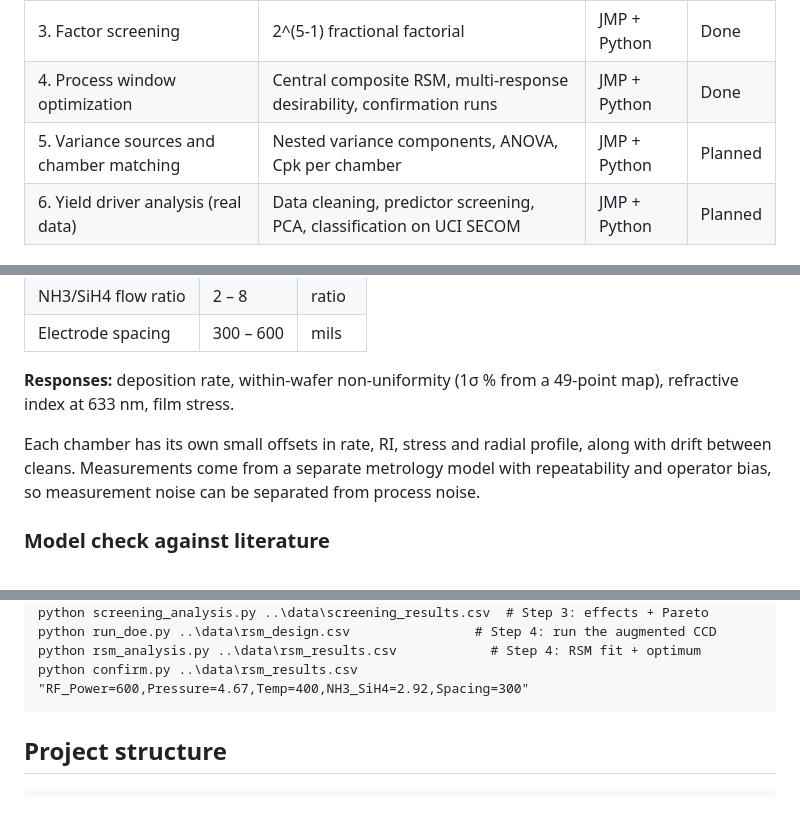
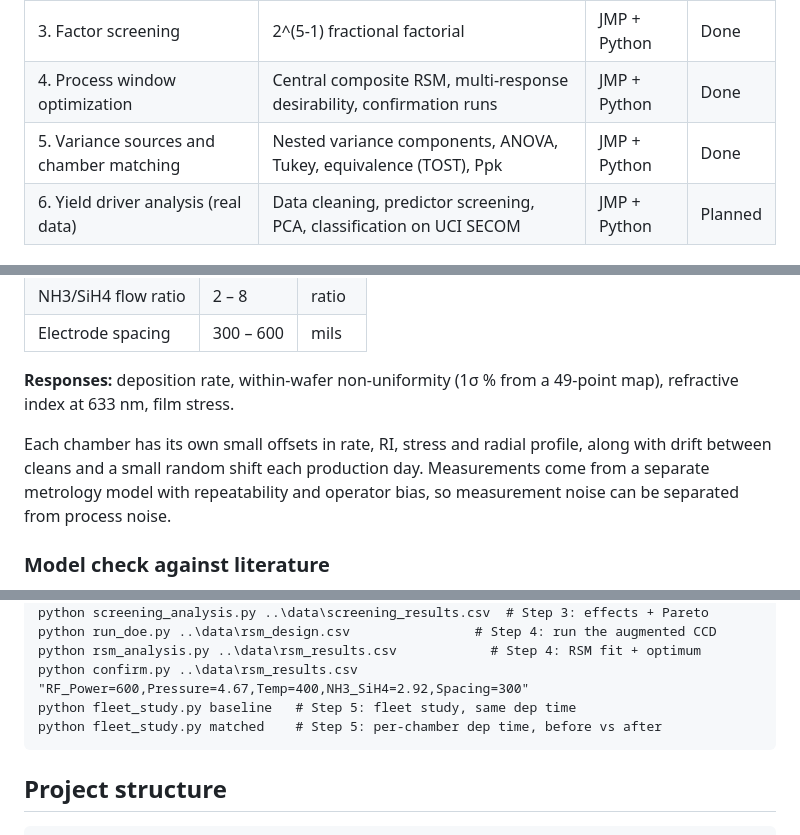
Before and after one commit to Mustaph7/pecvd-process-characterization, a Markdown page: README.md, 3 parts joined by grey strips. Rendered like a GitHub page; blank space fills up the shorter version.

````diff
--- a/README.md
+++ b/README.md
@@ -16,7 +16,7 @@
 | 2. Measurement system analysis | Crossed Gauge R&R (ellipsometer, stress gauge) | JMP + Python | Done |
 | 3. Factor screening | 2^(5-1) fractional factorial | JMP + Python | Done |
 | 4. Process window optimization | Central composite RSM, multi-response desirability, confirmation runs | JMP + Python | Done |
-| 5. Variance sources and chamber matching | Nested variance components, ANOVA, Cpk per chamber | JMP + Python | Planned |
+| 5. Variance sources and chamber matching | Nested variance components, ANOVA, Tukey, equivalence (TOST), Ppk | JMP + Python | Done |
 | 6. Yield driver analysis (real data) | Data cleaning, predictor screening, PCA, classification on UCI SECOM | JMP + Python | Planned |
 
 ## Results
@@ -109,7 +156,7 @@ The screening design was **augmented** in JMP (DOE → Augment Design → Add Ax
 
 **Responses:** deposition rate, within-wafer non-uniformity (1σ % from a 49-point map), refractive index at 633 nm, film stress.
 
-Each chamber has its own small offsets in rate, RI, stress and radial profile, along with drift between cleans. Measurements come from a separate metrology model with repeatability and operator bias, so measurement noise can be separated from process noise.
+Each chamber has its own small offsets in rate, RI, stress and radial profile, along with drift between cleans and a small random shift each production day. Measurements come from a separate metrology model with repeatability and operator bias, so measurement noise can be separated from process noise.
 
 ### Model check against literature
 
@@ -139,6 +186,8 @@ python screening_analysis.py ..\data\screening_results.csv  # Step 3: effects +
 python run_doe.py ..\data\rsm_design.csv                # Step 4: run the augmented CCD
 python rsm_analysis.py ..\data\rsm_results.csv            # Step 4: RSM fit + optimum
 python confirm.py ..\data\rsm_results.csv "RF_Power=600,Pressure=4.67,Temp=400,NH3_SiH4=2.92,Spacing=300"
+python fleet_study.py baseline   # Step 5: fleet study, same dep time
+python fleet_study.py matched    # Step 5: per-chamber dep time, before vs after
 ```
 
 ## Project structure
````
Also changed, not shown: other parts of README.md (+48 -1 lines), plots/chamber_matching.png (added), plots/jmp_equiv_after.png (added), plots/jmp_equiv_before.png (added), plots/jmp_fleet_vc_baseline.png (added), plots/jmp_goal_after.png (added), plots/jmp_goal_before.png (added), 8 other files.
